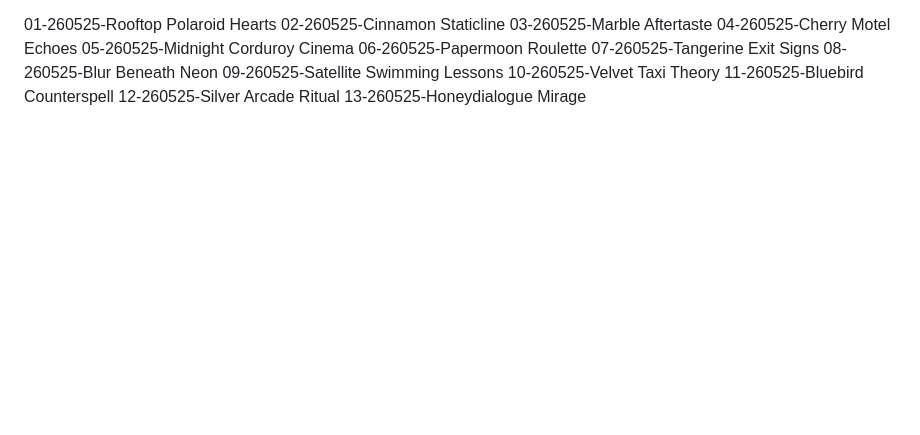
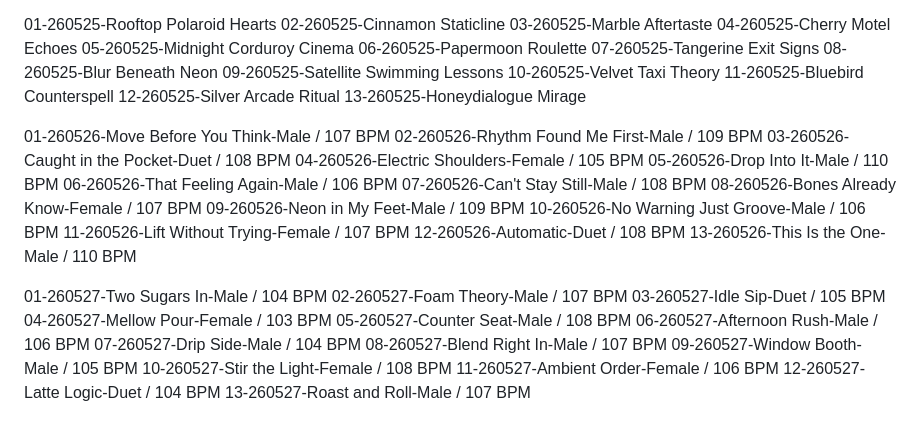
Before and after one commit to gm0519/yt-localizer, a Markdown page: lafiena/lafiena-track-title-history.md, the part around the change. GitHub-like rendering; blank space fills up the shorter version.

Commit message:
Add new track titles and BPMs for May 2026

```diff
--- a/lafiena/lafiena-track-title-history.md
+++ b/lafiena/lafiena-track-title-history.md
@@ -392,3 +392,31 @@
 11-260525-Bluebird Counterspell
 12-260525-Silver Arcade Ritual
 13-260525-Honeydialogue Mirage
+
+01-260526-Move Before You Think-Male / 107 BPM
+02-260526-Rhythm Found Me First-Male / 109 BPM
+03-260526-Caught in the Pocket-Duet / 108 BPM
+04-260526-Electric Shoulders-Female / 105 BPM
+05-260526-Drop Into It-Male / 110 BPM
+06-260526-That Feeling Again-Male / 106 BPM
+07-260526-Can't Stay Still-Male / 108 BPM
+08-260526-Bones Already Know-Female / 107 BPM
+09-260526-Neon in My Feet-Male / 109 BPM
+10-260526-No Warning Just Groove-Male / 106 BPM
+11-260526-Lift Without Trying-Female / 107 BPM
+12-260526-Automatic-Duet / 108 BPM
+13-260526-This Is the One-Male / 110 BPM
+
+01-260527-Two Sugars In-Male / 104 BPM
+02-260527-Foam Theory-Male / 107 BPM
+03-260527-Idle Sip-Duet / 105 BPM
+04-260527-Mellow Pour-Female / 103 BPM
+05-260527-Counter Seat-Male / 108 BPM
+06-260527-Afternoon Rush-Male / 106 BPM
+07-260527-Drip Side-Male / 104 BPM
+08-260527-Blend Right In-Male / 107 BPM
+09-260527-Window Booth-Male / 105 BPM
+10-260527-Stir the Light-Female / 108 BPM
+11-260527-Ambient Order-Female / 106 BPM
+12-260527-Latte Logic-Duet / 104 BPM
+13-260527-Roast and Roll-Male / 107 BPM
```
